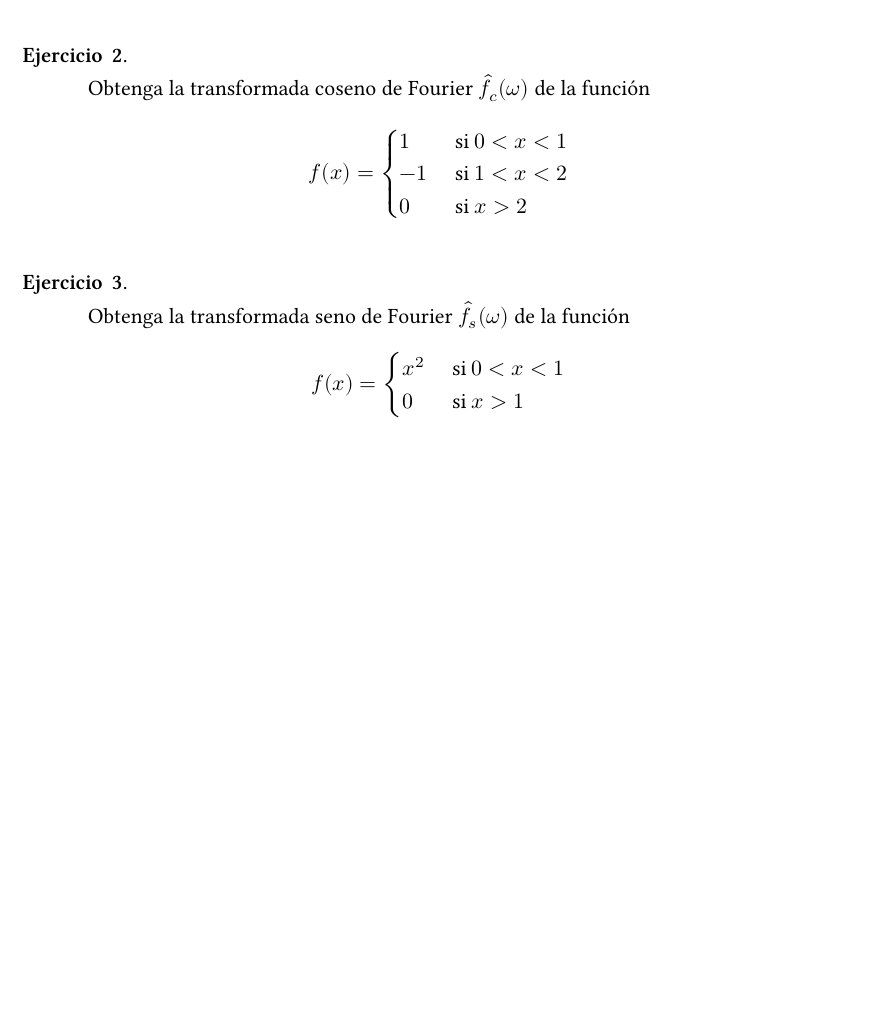
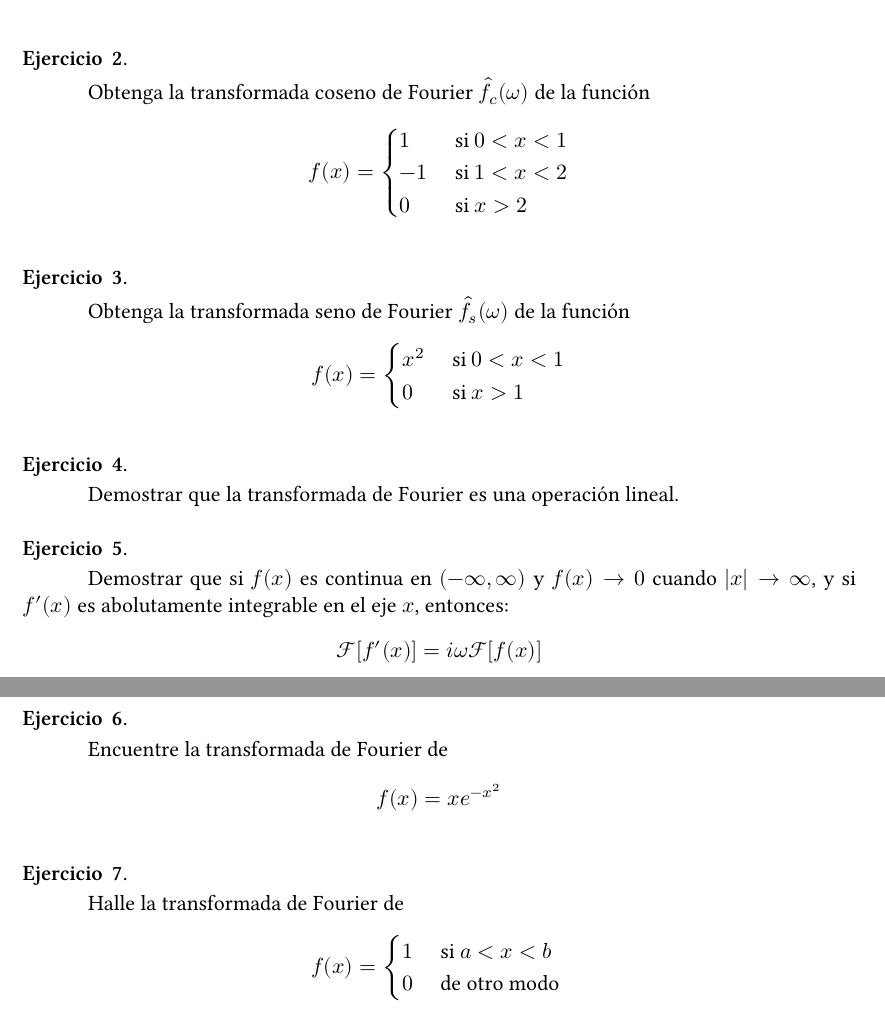
Before and after one commit to manuxch/calculo_avanzado, a LaTeX document (fourier/clase_04/problemas_04.tex): part of the page before the commit and two parts of pages 1 and 2 of 2 after it, the two joined at a grey line, cut so that both start at the same text, the shorter picture padded with empty space. Compiled offline with XeLaTeX.

Commit message:
Completada práctica 04

```diff
--- a/fourier/clase_04/problemas_04.tex
+++ b/fourier/clase_04/problemas_04.tex
@@ -67,6 +67,28 @@ Obtenga la transformada seno de Fourier $\hat{f}_s(\omega)$ de la función
 \end{cases} \]
 \end{question}
 
+\begin{question}
+Demostrar que la transformada de Fourier es una operación lineal.
+\end{question}
 
+\begin{question}
+Demostrar que si $f(x)$ es continua en $(-\infty, \infty)$ y $f(x) \rightarrow 0$ cuando $|x| \rightarrow \infty$, y si $f'(x)$ es abolutamente integrable en el eje $x$, entonces:
+\[ \mathscr{F}[f'(x)] = i \omega \mathscr{F}[f(x)] \]
+\end{question}
+
+\begin{question} % Kreyszig Example 3 pg 527
+Encuentre la transformada de Fourier de
+\[ f(x) = x e^{-x^2} \]
+\end{question}
+
+\begin{question} % Kreyszig problem set 11.9 - 3 pg. 533
+Halle la transformada de Fourier de
+\[ f(x) =
+    \begin{cases}
+        1 & \text { si } a < x < b \\
+        0 & \text { de otro modo }
+    \end{cases}
+\]
+\end{question}
 
 \end{document}
```
Also changed, not shown: fourier/clase_04/clase_04.tex (+1 -1 lines), fourier/clase_04/clase_04.pdf, fourier/clase_04/problemas_04.pdf, 1 other file.
